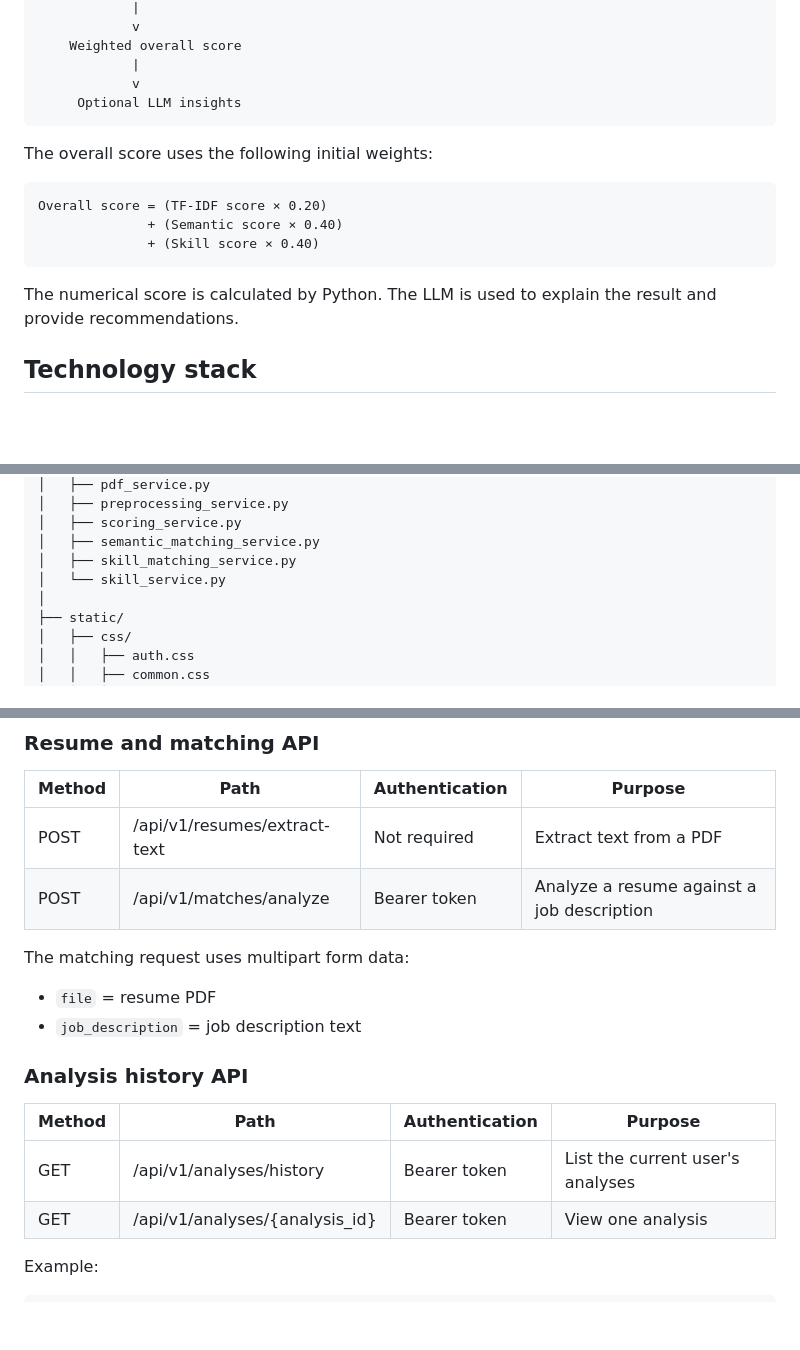
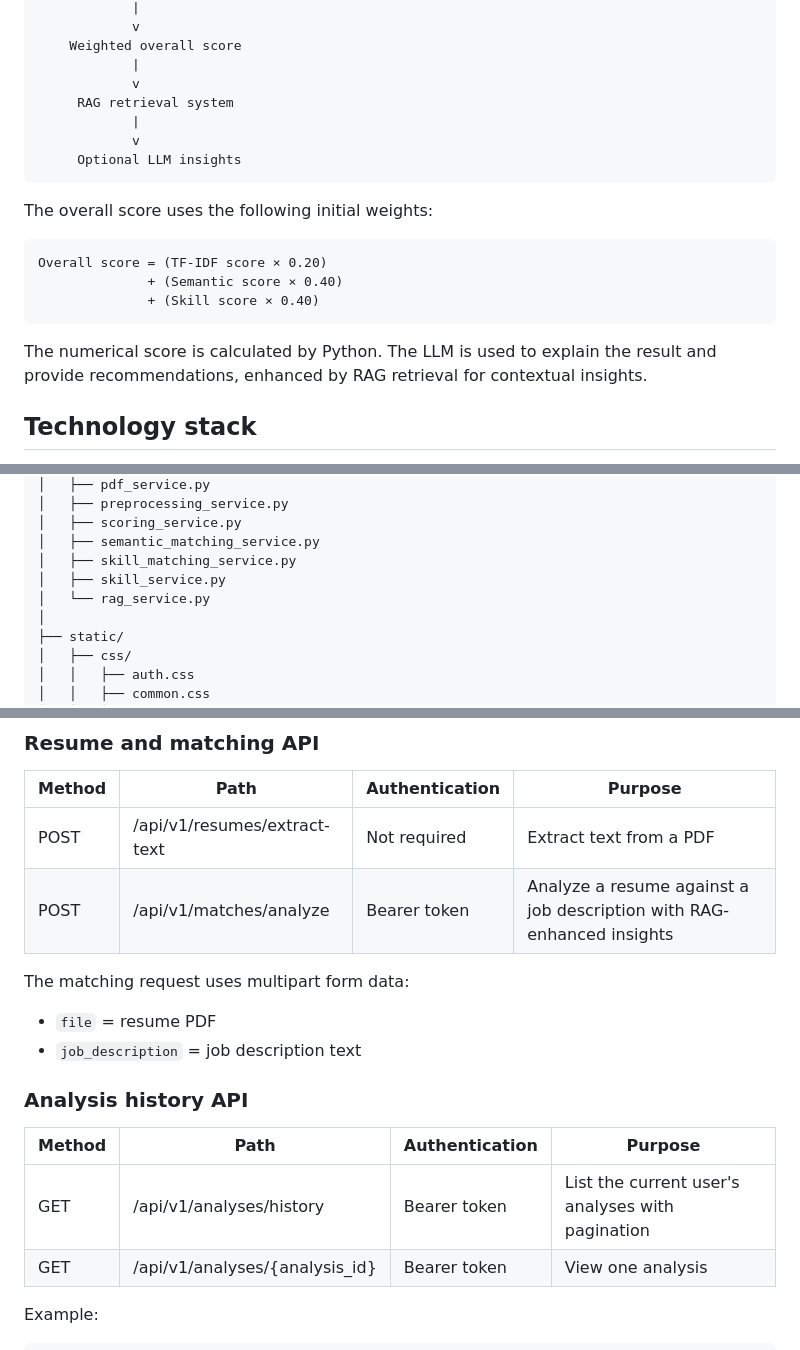
Before and after one commit to Deepaksingh0907/job-resume-matcher, a Markdown page: README.md, 3 parts joined by grey strips. Rendered like a GitHub page; blank space fills up the shorter version.

````diff
--- a/README.md
+++ b/README.md
@@ -46,6 +47,9 @@ Resume PDF + Job Description
     Weighted overall score
             |
             v
+     RAG retrieval system
+            |
+            v
      Optional LLM insights
 ```
 
@@ -57,7 +61,7 @@ Overall score = (TF-IDF score × 0.20)
               + (Skill score × 0.40)
 ```
 
-The numerical score is calculated by Python. The LLM is used to explain the result and provide recommendations.
+The numerical score is calculated by Python. The LLM is used to explain the result and provide recommendations, enhanced by RAG retrieval for contextual insights.
 
 ## Technology stack
 
@@ -120,7 +125,8 @@ app/
 │   ├── scoring_service.py
 │   ├── semantic_matching_service.py
 │   ├── skill_matching_service.py
-│   └── skill_service.py
+│   ├── skill_service.py
+│   └── rag_service.py
 │
 ├── static/
 │   ├── css/
@@ -262,7 +268,7 @@ The login endpoint uses OAuth2 form fields:
 | Method | Path | Authentication | Purpose |
 |--------|------|-----------------|---------|
 | POST | /api/v1/resumes/extract-text | Not required | Extract text from a PDF |
-| POST | /api/v1/matches/analyze | Bearer token | Analyze a resume against a job description |
+| POST | /api/v1/matches/analyze | Bearer token | Analyze a resume against a job description with RAG-enhanced insights |
 
 The matching request uses multipart form data:
 - `file` = resume PDF
@@ -272,7 +278,7 @@ The matching request uses multipart form data:
 
 | Method | Path | Authentication | Purpose |
 |--------|------|-----------------|---------|
-| GET | /api/v1/analyses/history | Bearer token | List the current user's analyses |
+| GET | /api/v1/analyses/history | Bearer token | List the current user's analyses with pagination |
 | GET | /api/v1/analyses/{analysis_id} | Bearer token | View one analysis |
 
 Example:
````
Also changed, not shown: other parts of README.md (+19 -5 lines).
